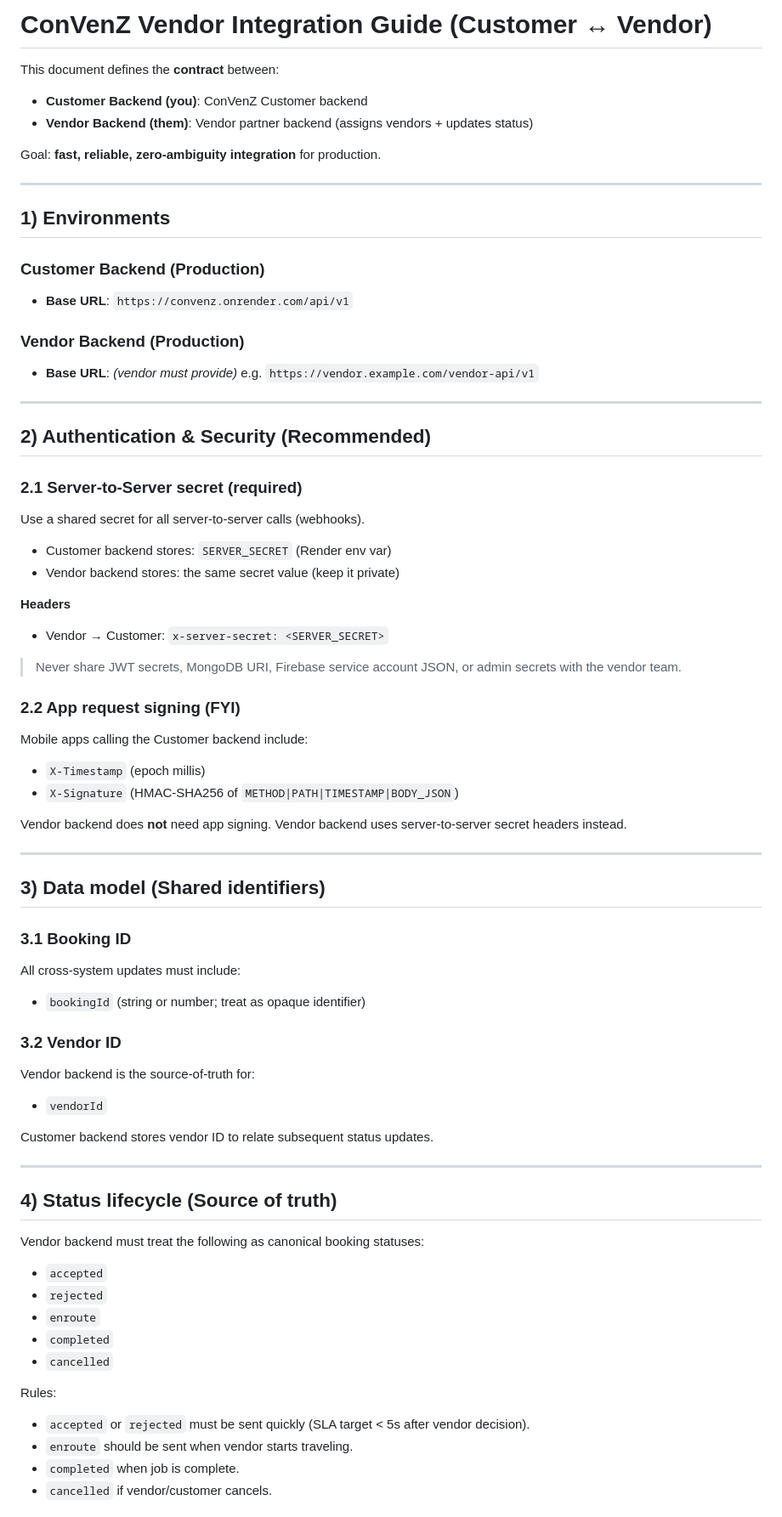
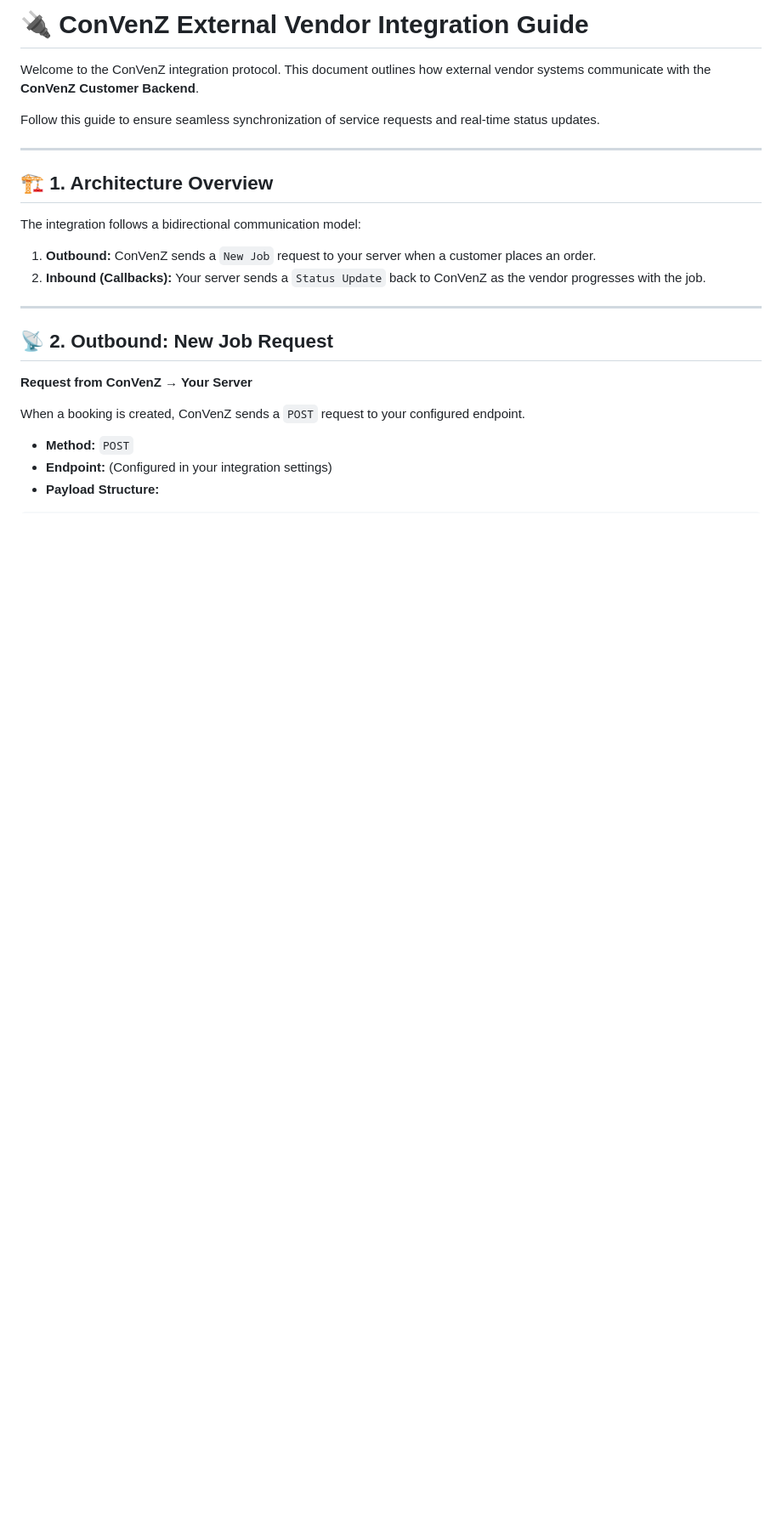
Before and after one commit to shameekyogi68/ConVenZ, a Markdown page: VENDOR_INTEGRATION_GUIDE.md, the part around one of its changes. Shown at 85% size. GitHub-like rendering; blank space fills up the shorter version.

Commit message:
docs: finalize professional vendor integration guide

```diff
--- a/VENDOR_INTEGRATION_GUIDE.md
+++ b/VENDOR_INTEGRATION_GUIDE.md
@@ -1,73 +1,26 @@
-# ConVenZ Vendor Integration Guide (Customer ↔ Vendor)
+# 🔌 ConVenZ External Vendor Integration Guide
 
-This document defines the **contract** between:
+Welcome to the ConVenZ integration protocol. This document outlines how external vendor systems communicate with the **ConVenZ Customer Backend**.
 
-- **Customer Backend (you)**: ConVenZ Customer backend
-- **Vendor Backend (them)**: Vendor partner backend (assigns vendors + updates status)
-
-Goal: **fast, reliable, zero-ambiguity integration** for production.
+Follow this guide to ensure seamless synchronization of service requests and real-time status updates.
 
 ---
 
-## 1) Environments
+## 🏗️ 1. Architecture Overview
 
-### Customer Backend (Production)
-- **Base URL**: `https://convenz.onrender.com/api/v1`
+The integration follows a bidirectional communication model:
 
-### Vendor Backend (Production)
-- **Base URL**: _(vendor must provide)_ e.g. `https://vendor.example.com/vendor-api/v1`
+1.  **Outbound:** ConVenZ sends a `New Job` request to your server when a customer places an order.
+2.  **Inbound (Callbacks):** Your server sends a `Status Update` back to ConVenZ as the vendor progresses with the job.
 
 ---
 
-## 2) Authentication & Security (Recommended)
+## 📡 2. Outbound: New Job Request
+**Request from ConVenZ → Your Server**
 
-### 2.1 Server-to-Server secret (required)
-Use a shared secret for all server-to-server calls (webhooks).
+When a booking is created, ConVenZ sends a `POST` request to your configured endpoint.
 
-- Customer backend stores: `SERVER_SECRET` (Render env var)
-- Vendor backend stores: the same secret value (keep it private)
+-   **Method:** `POST`
+-   **Endpoint:** (Configured in your integration settings)
+-   **Payload Structure:**
 
-**Headers**
-- Vendor → Customer: `x-server-secret: <SERVER_SECRET>`
-
-> Never share JWT secrets, MongoDB URI, Firebase service account JSON, or admin secrets with the vendor team.
-
-### 2.2 App request signing (FYI)
-Mobile apps calling the Customer backend include:
-- `X-Timestamp` (epoch millis)
-- `X-Signature` (HMAC-SHA256 of `METHOD|PATH|TIMESTAMP|BODY_JSON`)
-
-Vendor backend does **not** need app signing. Vendor backend uses server-to-server secret headers instead.
-
----
-
-## 3) Data model (Shared identifiers)
-
-### 3.1 Booking ID
-All cross-system updates must include:
-- `bookingId` (string or number; treat as opaque identifier)
-
-### 3.2 Vendor ID
-Vendor backend is the source-of-truth for:
-- `vendorId`
-
-Customer backend stores vendor ID to relate subsequent status updates.
-
----
-
-## 4) Status lifecycle (Source of truth)
-
-Vendor backend must treat the following as canonical booking statuses:
-
-- `accepted`
-- `rejected`
-- `enroute`
-- `completed`
-- `cancelled`
-
-Rules:
-- `accepted` or `rejected` must be sent quickly (SLA target < 5s after vendor decision).
-- `enroute` should be sent when vendor starts traveling.
-- `completed` when job is complete.
-- `cancelled` if vendor/customer cancels.
-
```
Also changed, not shown: other parts of VENDOR_INTEGRATION_GUIDE.md (+69 -174 lines).
